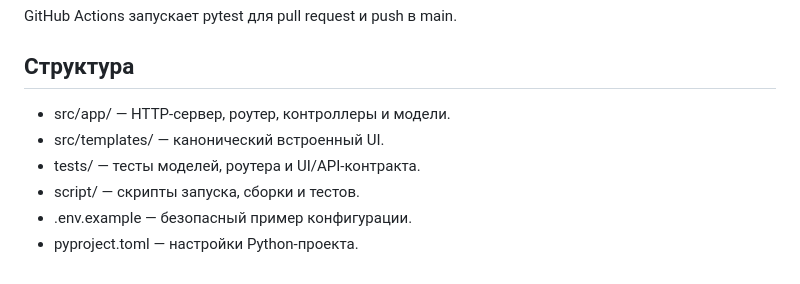
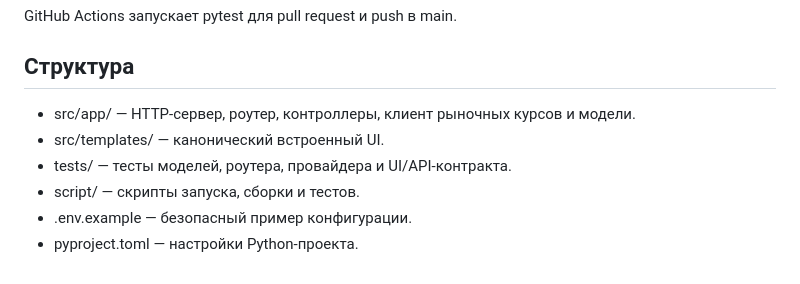
Before and after one commit to Dimkin33/Currency_Exchange, a Markdown page: README.ru.md, the part around one of its changes. Rendered like a GitHub page.

```diff
--- a/README.ru.md
+++ b/README.ru.md
@@ -54,9 +79,9 @@ GitHub Actions запускает pytest для pull request и push в main.
 
 ## Структура
 
-- src/app/ — HTTP-сервер, роутер, контроллеры и модели.
+- src/app/ — HTTP-сервер, роутер, контроллеры, клиент рыночных курсов и модели.
 - src/templates/ — канонический встроенный UI.
-- tests/ — тесты моделей, роутера и UI/API-контракта.
+- tests/ — тесты моделей, роутера, провайдера и UI/API-контракта.
 - script/ — скрипты запуска, сборки и тестов.
 - .env.example — безопасный пример конфигурации.
 - pyproject.toml — настройки Python-проекта.
```
Also changed, not shown: other parts of README.ru.md (+30 -5 lines).
